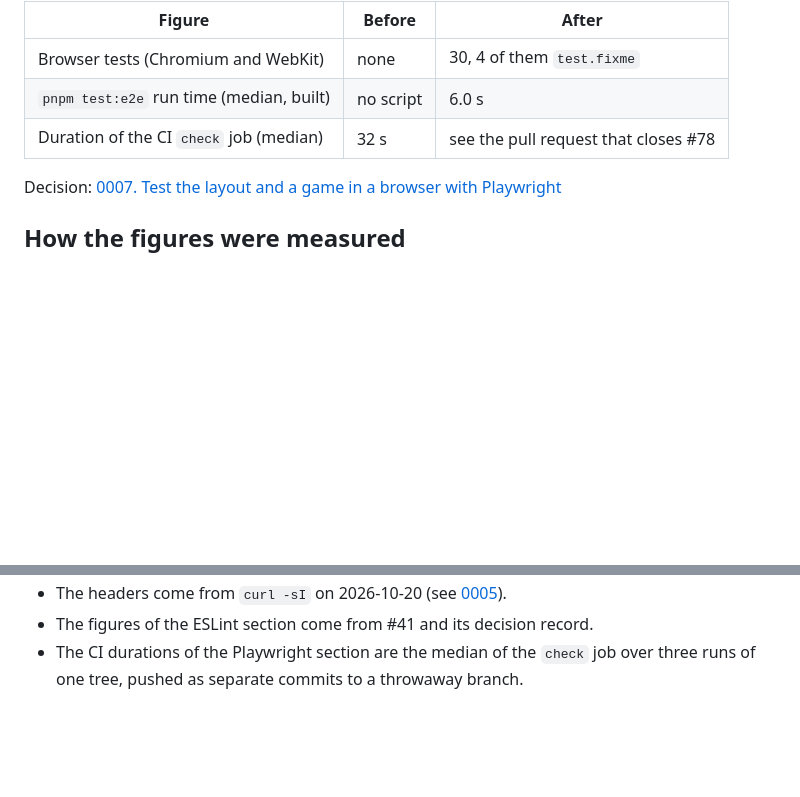
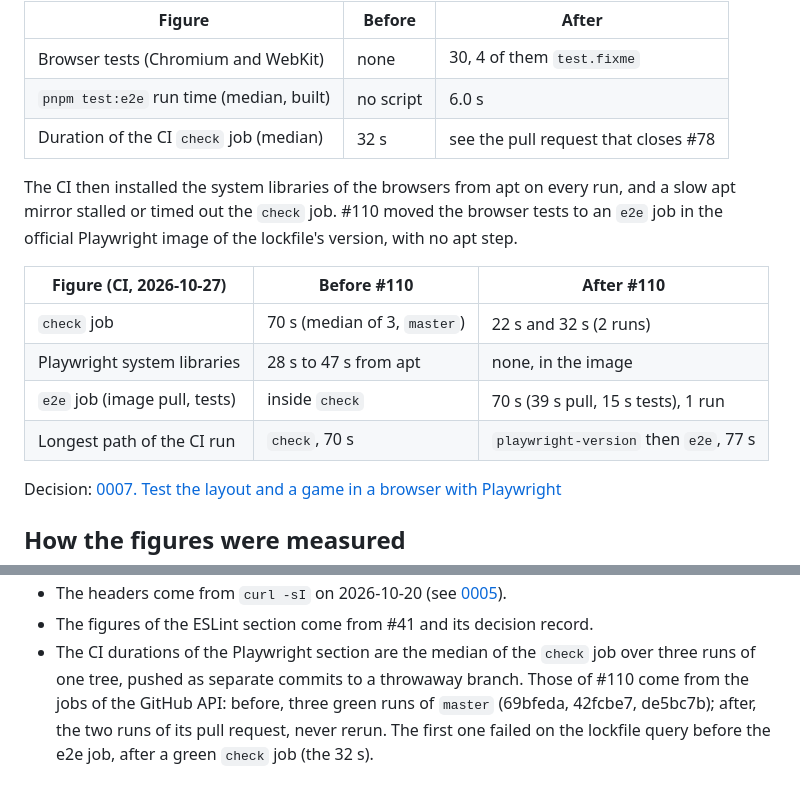
Before and after one commit to AIssoufi/chess, a Markdown page: docs/evolution.md, 2 parts joined by grey strips. Drawn GitHub-style; blank space fills up the shorter version.

Commit message:
docs(evolution): measure the CI before and after the Playwright image
The Playwright section now records the check job without the browser tests, the time apt took,
and the new e2e job with its image pull, from the runs of master and of this pull request.

Refs: CHESS-110
Co-Authored-By: Claude Opus 5.5 <noreply@anthropic.com>

```diff
--- a/docs/evolution.md
+++ b/docs/evolution.md
@@ -134,6 +134,17 @@ Measured on 2026-10-27.
 | `pnpm test:e2e` run time (median, built) | no script | 6.0 s                                |
 | Duration of the CI `check` job (median)  | 32 s      | see the pull request that closes #78 |
 
+The CI then installed the system libraries of the browsers from apt on every run, and a slow apt
+mirror stalled or timed out the `check` job. #110 moved the browser tests to an `e2e` job in the
+official Playwright image of the lockfile's version, with no apt step.
+
+| Figure (CI, 2026-10-27)       | Before #110                  | After #110                            |
+| ----------------------------- | ---------------------------- | ------------------------------------- |
+| `check` job                   | 70 s (median of 3, `master`) | 22 s and 32 s (2 runs)                |
+| Playwright system libraries   | 28 s to 47 s from apt        | none, in the image                    |
+| `e2e` job (image pull, tests) | inside `check`               | 70 s (39 s pull, 15 s tests), 1 run   |
+| Longest path of the CI run    | `check`, 70 s                | `playwright-version` then `e2e`, 77 s |
+
 Decision: [0007. Test the layout and a game in a browser
 with Playwright](decisions/0007-test-in-a-browser-with-playwright.md)
 
@@ -160,4 +171,7 @@ with Playwright](decisions/0007-test-in-a-browser-with-playwright.md)
   [0005](decisions/0005-host-on-cloudflare-pages.md)).
 - The figures of the ESLint section come from #41 and its decision record.
 - The CI durations of the Playwright section are the median of the `check` job over three runs of
-  one tree, pushed as separate commits to a throwaway branch.
+  one tree, pushed as separate commits to a throwaway branch. Those of #110 come from the jobs of
+  the GitHub API: before, three green runs of `master` (69bfeda, 42fcbe7, de5bc7b); after, the
+  two runs of its pull request, never rerun. The first one failed on the lockfile query before
+  the e2e job, after a green `check` job (the 32 s).
```
